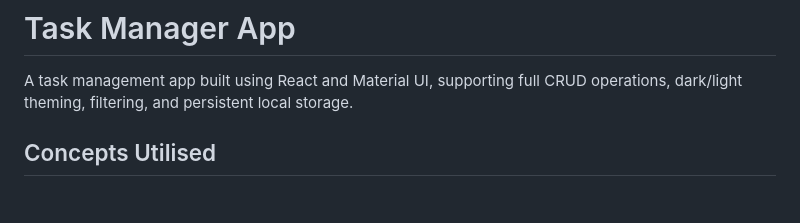
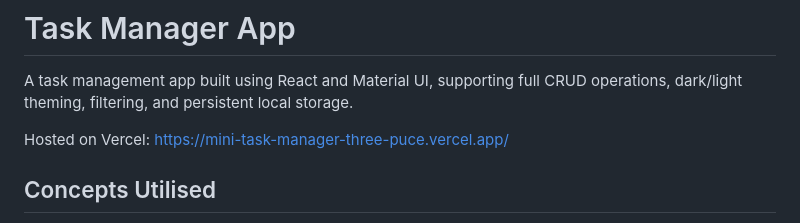
Before and after one commit to sagarsunny24/mini-task-manager, a Markdown page: README.md, the part around the change. Rendered like a GitHub page; blank space fills up the shorter version.

```diff
--- a/README.md
+++ b/README.md
@@ -1,5 +1,7 @@
 # Task Manager App
 A task management app built using React and Material UI, supporting full CRUD operations, dark/light theming, filtering, and persistent local storage.
+
+Hosted on Vercel: https://mini-task-manager-three-puce.vercel.app/
 
 ## Concepts Utilised
 1. React Functional Components
```
